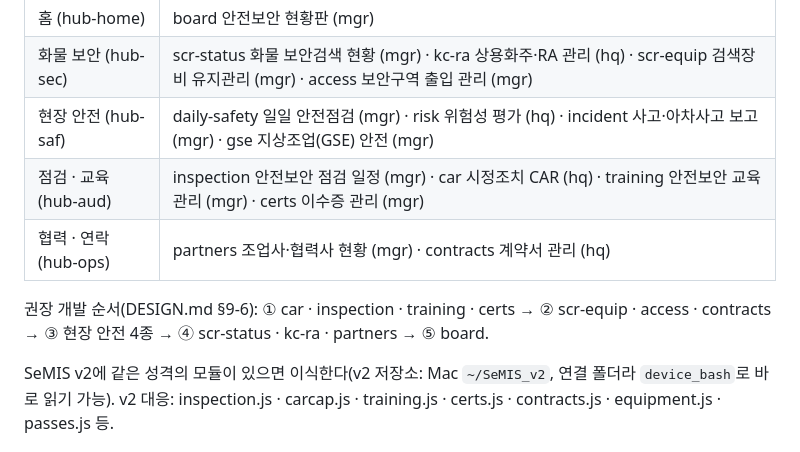
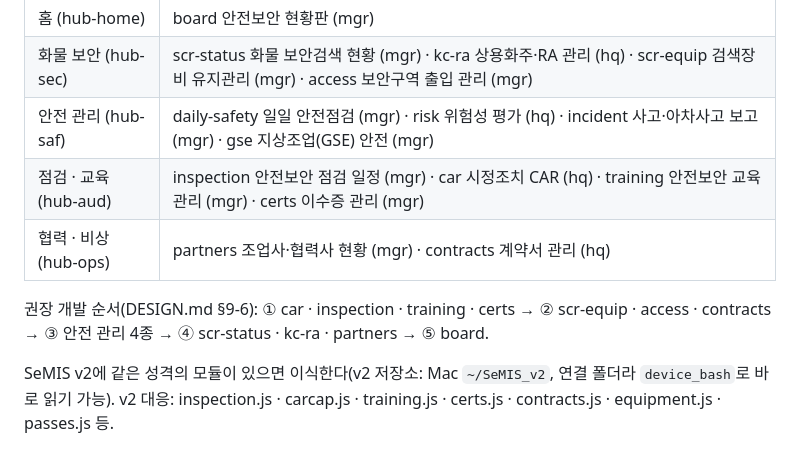
Before and after one commit to Mark4mission/semis-logistics, a Markdown page: docs/HANDOFF.md, the part around the change. Drawn GitHub-style.

Commit message:
docs: align hub labels in HANDOFF
Co-Authored-By: Claude Opus 5 <noreply@anthropic.com>
Claude-Session: https://claude.ai/code/session_01Kx7b8WyCyjzyiMqzeUopmt

```diff
--- a/docs/HANDOFF.md
+++ b/docs/HANDOFF.md
@@ -61,11 +61,11 @@ Claude가 할 일(순서대로):
 |---|---|
 | 홈 (hub-home) | board 안전보안 현황판 (mgr) |
 | 화물 보안 (hub-sec) | scr-status 화물 보안검색 현황 (mgr) · kc-ra 상용화주·RA 관리 (hq) · scr-equip 검색장비 유지관리 (mgr) · access 보안구역 출입 관리 (mgr) |
-| 현장 안전 (hub-saf) | daily-safety 일일 안전점검 (mgr) · risk 위험성 평가 (hq) · incident 사고·아차사고 보고 (mgr) · gse 지상조업(GSE) 안전 (mgr) |
+| 안전 관리 (hub-saf) | daily-safety 일일 안전점검 (mgr) · risk 위험성 평가 (hq) · incident 사고·아차사고 보고 (mgr) · gse 지상조업(GSE) 안전 (mgr) |
 | 점검 · 교육 (hub-aud) | inspection 안전보안 점검 일정 (mgr) · car 시정조치 CAR (hq) · training 안전보안 교육 관리 (mgr) · certs 이수증 관리 (mgr) |
-| 협력 · 연락 (hub-ops) | partners 조업사·협력사 현황 (mgr) · contracts 계약서 관리 (hq) |
+| 협력 · 비상 (hub-ops) | partners 조업사·협력사 현황 (mgr) · contracts 계약서 관리 (hq) |
 
-권장 개발 순서(DESIGN.md §9-6): ① car · inspection · training · certs → ② scr-equip · access · contracts → ③ 현장 안전 4종 → ④ scr-status · kc-ra · partners → ⑤ board.
+권장 개발 순서(DESIGN.md §9-6): ① car · inspection · training · certs → ② scr-equip · access · contracts → ③ 안전 관리 4종 → ④ scr-status · kc-ra · partners → ⑤ board.
 
 SeMIS v2에 같은 성격의 모듈이 있으면 이식한다(v2 저장소: Mac `~/SeMIS_v2`, 연결 폴더라 `device_bash`로 바로 읽기 가능).
 v2 대응: inspection.js · carcap.js · training.js · certs.js · contracts.js · equipment.js · passes.js 등.
```
